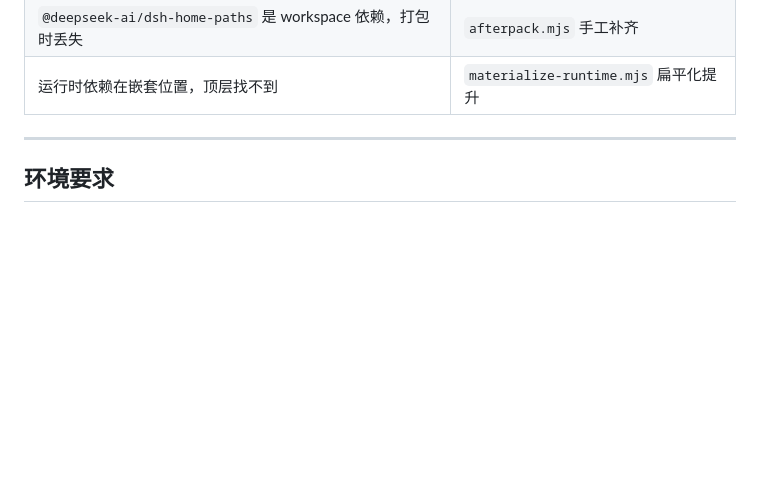
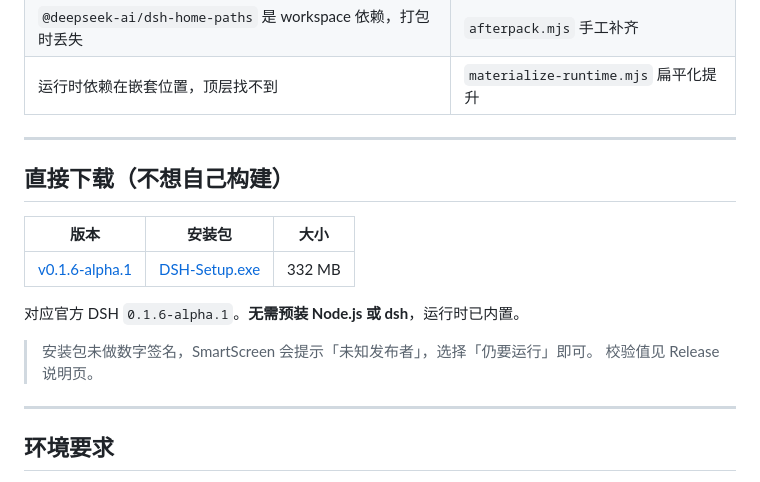
Before and after one commit to HsgtLgt/dsh-desktop, a Markdown page: README.md, the part around the change. Drawn GitHub-style; blank space fills up the shorter version.

Commit message:
docs: README 增加 Releases 下载入口与校验说明

```diff
--- a/README.md
+++ b/README.md
@@ -24,6 +24,19 @@
 | .NET 处理不了 260+ 字符路径 | 解压交给 `tar.exe`、复制交给 `robocopy` |
 | `@deepseek-ai/dsh-home-paths` 是 workspace 依赖，打包时丢失 | `afterpack.mjs` 手工补齐 |
 | 运行时依赖在嵌套位置，顶层找不到 | `materialize-runtime.mjs` 扁平化提升 |
+
+---
+
+## 直接下载（不想自己构建）
+
+| 版本 | 安装包 | 大小 |
+|---|---|---|
+| [v0.1.6-alpha.1](https://github.com/HsgtLgt/dsh-desktop/releases/tag/v0.1.6-alpha.1) | [DSH-Setup.exe](https://github.com/HsgtLgt/dsh-desktop/releases/download/v0.1.6-alpha.1/DSH-Setup.exe) | 332 MB |
+
+对应官方 DSH `0.1.6-alpha.1`。**无需预装 Node.js 或 dsh**，运行时已内置。
+
+> 安装包未做数字签名，SmartScreen 会提示「未知发布者」，选择「仍要运行」即可。
+> 校验值见 Release 说明页。
 
 ---
 
```
